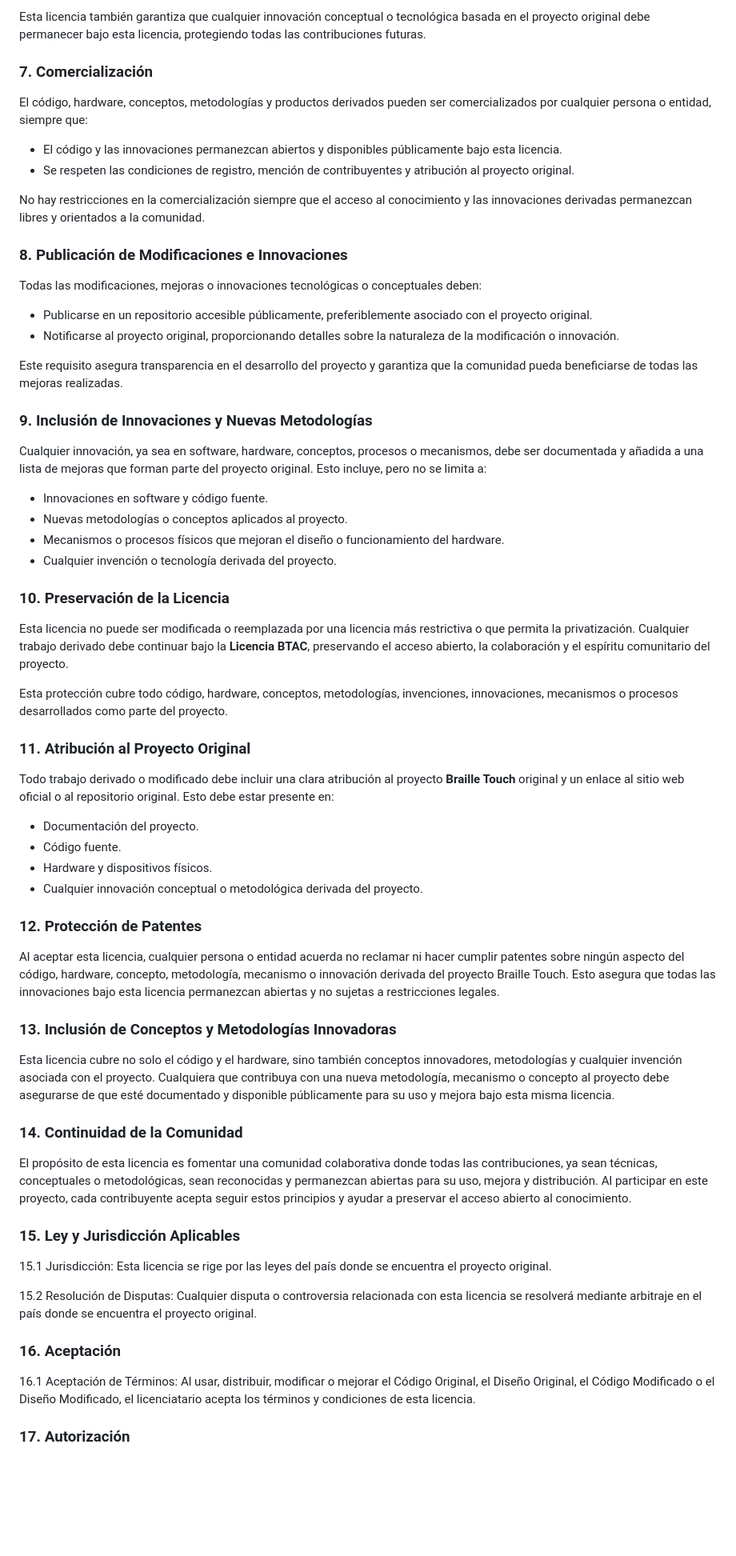
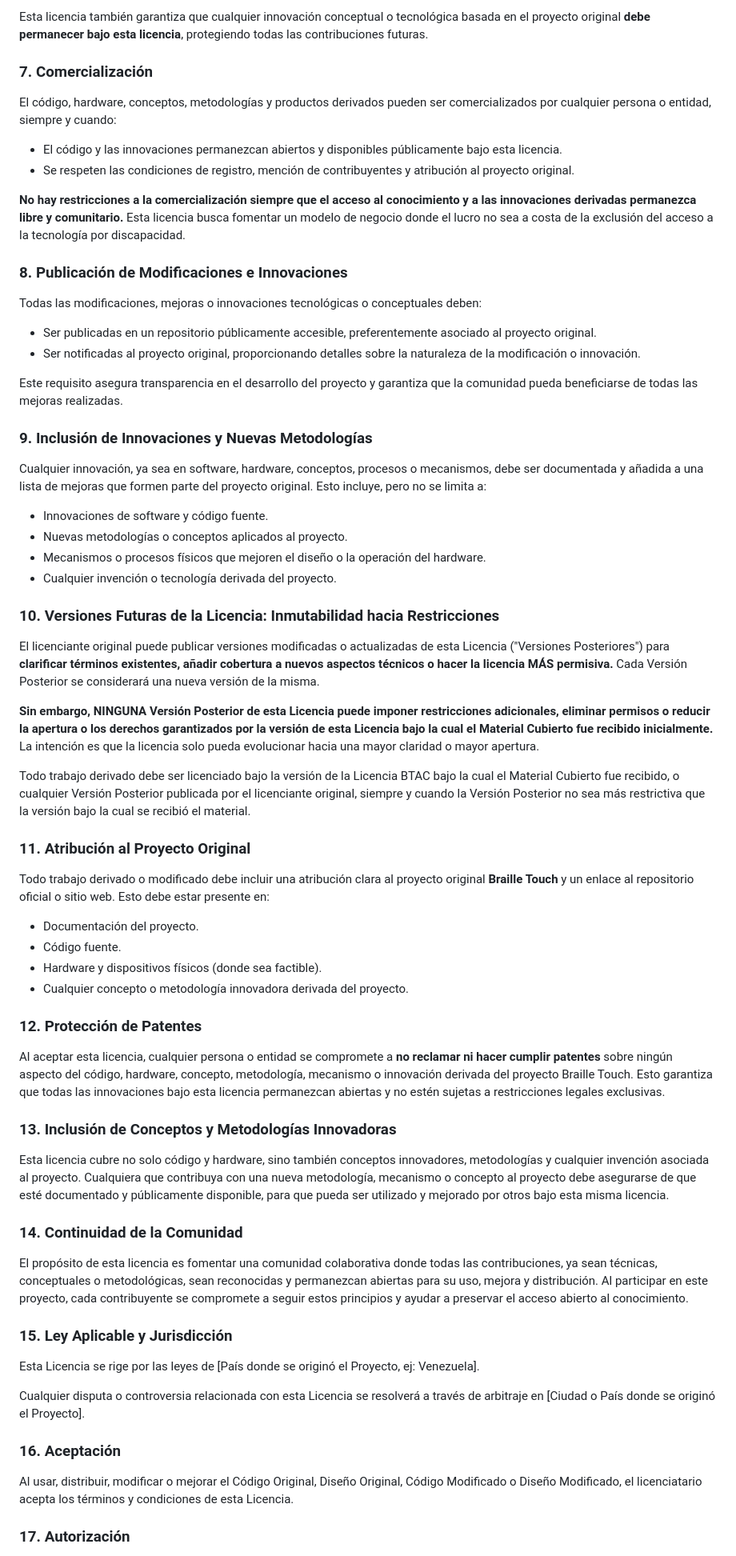
Before and after one commit to brailletouch/Brailletouch, a Markdown page: LICENCIA.md, the part around one of its changes. Shown at 80% size. GitHub-like rendering; blank space fills up the shorter version.

```diff
--- a/LICENCIA.md
+++ b/LICENCIA.md
@@ -53,54 +56,56 @@ Cualquier trabajo derivado, ya sea que utilice parte o la totalidad del código,
 
-Esta licencia también garantiza que cualquier innovación conceptual o tecnológica basada en el proyecto original debe permanecer bajo esta licencia, protegiendo todas las contribuciones futuras.
+Esta licencia también garantiza que cualquier innovación conceptual o tecnológica basada en el proyecto original **debe permanecer bajo esta licencia**, protegiendo todas las contribuciones futuras.
 
 ### 7. Comercialización
-El código, hardware, conceptos, metodologías y productos derivados pueden ser comercializados por cualquier persona o entidad, siempre que:
+El código, hardware, conceptos, metodologías y productos derivados pueden ser comercializados por cualquier persona o entidad, siempre y cuando:
 - El código y las innovaciones permanezcan abiertos y disponibles públicamente bajo esta licencia.
 - Se respeten las condiciones de registro, mención de contribuyentes y atribución al proyecto original.
 
-No hay restricciones en la comercialización siempre que el acceso al conocimiento y las innovaciones derivadas permanezcan libres y orientados a la comunidad.
+**No hay restricciones a la comercialización siempre que el acceso al conocimiento y a las innovaciones derivadas permanezca libre y comunitario.** Esta licencia busca fomentar un modelo de negocio donde el lucro no sea a costa de la exclusión del acceso a la tecnología por discapacidad.
 
 ### 8. Publicación de Modificaciones e Innovaciones
 Todas las modificaciones, mejoras o innovaciones tecnológicas o conceptuales deben:
-- Publicarse en un repositorio accesible públicamente, preferiblemente asociado con el proyecto original.
-- Notificarse al proyecto original, proporcionando detalles sobre la naturaleza de la modificación o innovación.
+- Ser publicadas en un repositorio públicamente accesible, preferentemente asociado al proyecto original.
+- Ser notificadas al proyecto original, proporcionando detalles sobre la naturaleza de la modificación o innovación.
 
 Este requisito asegura transparencia en el desarrollo del proyecto y garantiza que la comunidad pueda beneficiarse de todas las mejoras realizadas.
 
 ### 9. Inclusión de Innovaciones y Nuevas Metodologías
-Cualquier innovación, ya sea en software, hardware, conceptos, procesos o mecanismos, debe ser documentada y añadida a una lista de mejoras que forman parte del proyecto original. Esto incluye, pero no se limita a:
-- Innovaciones en software y código fuente.
+Cualquier innovación, ya sea en software, hardware, conceptos, procesos o mecanismos, debe ser documentada y añadida a una lista de mejoras que formen parte del proyecto original. Esto incluye, pero no se limita a:
+- Innovaciones de software y código fuente.
 - Nuevas metodologías o conceptos aplicados al proyecto.
-- Mecanismos o procesos físicos que mejoran el diseño o funcionamiento del hardware.
+- Mecanismos o procesos físicos que mejoren el diseño o la operación del hardware.
 - Cualquier invención o tecnología derivada del proyecto.
 
-### 10. Preservación de la Licencia
-Esta licencia no puede ser modificada o reemplazada por una licencia más restrictiva o que permita la privatización. Cualquier trabajo derivado debe continuar bajo la **Licencia BTAC**, preservando el acceso abierto, la colaboración y el espíritu comunitario del proyecto.
+### 10. **Versiones Futuras de la Licencia: Inmutabilidad hacia Restricciones**
+El licenciante original puede publicar versiones modificadas o actualizadas de esta Licencia ("Versiones Posteriores") para **clarificar términos existentes, añadir cobertura a nuevos aspectos técnicos o hacer la licencia MÁS permisiva.** Cada Versión Posterior se considerará una nueva versión de la misma.
 
-Esta protección cubre todo código, hardware, conceptos, metodologías, invenciones, innovaciones, mecanismos o procesos desarrollados como parte del proyecto.
+**Sin embargo, NINGUNA Versión Posterior de esta Licencia puede imponer restricciones adicionales, eliminar permisos o reducir la apertura o los derechos garantizados por la versión de esta Licencia bajo la cual el Material Cubierto fue recibido inicialmente.** La intención es que la licencia solo pueda evolucionar hacia una mayor claridad o mayor apertura.
+
+Todo trabajo derivado debe ser licenciado bajo la versión de la Licencia BTAC bajo la cual el Material Cubierto fue recibido, o cualquier Versión Posterior publicada por el licenciante original, siempre y cuando la Versión Posterior no sea más restrictiva que la versión bajo la cual se recibió el material.
 
 ### 11. Atribución al Proyecto Original
-Todo trabajo derivado o modificado debe incluir una clara atribución al proyecto **Braille Touch** original y un enlace al sitio web oficial o al repositorio original. Esto debe estar presente en:
+Todo trabajo derivado o modificado debe incluir una atribución clara al proyecto original **Braille Touch** y un enlace al repositorio oficial o sitio web. Esto debe estar presente en:
 - Documentación del proyecto.
 - Código fuente.
-- Hardware y dispositivos físicos.
-- Cualquier innovación conceptual o metodológica derivada del proyecto.
+- Hardware y dispositivos físicos (donde sea factible).
+- Cualquier concepto o metodología innovadora derivada del proyecto.
 
 ### 12. Protección de Patentes
-Al aceptar esta licencia, cualquier persona o entidad acuerda no reclamar ni hacer cumplir patentes sobre ningún aspecto del código, hardware, concepto, metodología, mecanismo o innovación derivada del proyecto Braille Touch. Esto asegura que todas las innovaciones bajo esta licencia permanezcan abiertas y no sujetas a restricciones legales.
+Al aceptar esta licencia, cualquier persona o entidad se compromete a **no reclamar ni hacer cumplir patentes** sobre ningún aspecto del código, hardware, concepto, metodología, mecanismo o innovación derivada del proyecto Braille Touch. Esto garantiza que todas las innovaciones bajo esta licencia permanezcan abiertas y no estén sujetas a restricciones legales exclusivas.
 
 ### 13. Inclusión de Conceptos y Metodologías Innovadoras
-Esta licencia cubre no solo el código y el hardware, sino también conceptos innovadores, metodologías y cualquier invención asociada con el proyecto. Cualquiera que contribuya con una nueva metodología, mecanismo o concepto al proyecto debe asegurarse de que esté documentado y disponible públicamente para su uso y mejora bajo esta misma licencia.
+Esta licencia cubre no solo código y hardware, sino también conceptos innovadores, metodologías y cualquier invención asociada al proyecto. Cualquiera que contribuya con una nueva metodología, mecanismo o concepto al proyecto debe asegurarse de que esté documentado y públicamente disponible, para que pueda ser utilizado y mejorado por otros bajo esta misma licencia.
 
 ### 14. Continuidad de la Comunidad
-El propósito de esta licencia es fomentar una comunidad colaborativa donde todas las contribuciones, ya sean técnicas, conceptuales o metodológicas, sean reconocidas y permanezcan abiertas para su uso, mejora y distribución. Al participar en este proyecto, cada contribuyente acepta seguir estos principios y ayudar a preservar el acceso abierto al conocimiento.
+El propósito de esta licencia es fomentar una comunidad colaborativa donde todas las contribuciones, ya sean técnicas, conceptuales o metodológicas, sean reconocidas y permanezcan abiertas para su uso, mejora y distribución. Al participar en este proyecto, cada contribuyente se compromete a seguir estos principios y ayudar a preservar el acceso abierto al conocimiento.
 
-### 15. Ley y Jurisdicción Aplicables
-15.1 Jurisdicción: Esta licencia se rige por las leyes del país donde se encuentra el proyecto original.
+### 15. Ley Aplicable y Jurisdicción
+Esta Licencia se rige por las leyes de [País donde se originó el Proyecto, ej: Venezuela].
 
-15.2 Resolución de Disputas: Cualquier disputa o controversia relacionada con esta licencia se resolverá mediante arbitraje en el país donde se encuentra el proyecto original.
+Cualquier disputa o controversia relacionada con esta Licencia se resolverá a través de arbitraje en [Ciudad o País donde se originó el Proyecto].
 
 ### 16. Aceptación
-16.1 Aceptación de Términos: Al usar, distribuir, modificar o mejorar el Código Original, el Diseño Original, el Código Modificado o el Diseño Modificado, el licenciatario acepta los términos y condiciones de esta licencia.
+Al usar, distribuir, modificar o mejorar el Código Original, Diseño Original, Código Modificado o Diseño Modificado, el licenciatario acepta los términos y condiciones de esta Licencia.
 
 ### 17. Autorización
```
Also changed, not shown: other parts of LICENCIA.md (+20 -24 lines).
